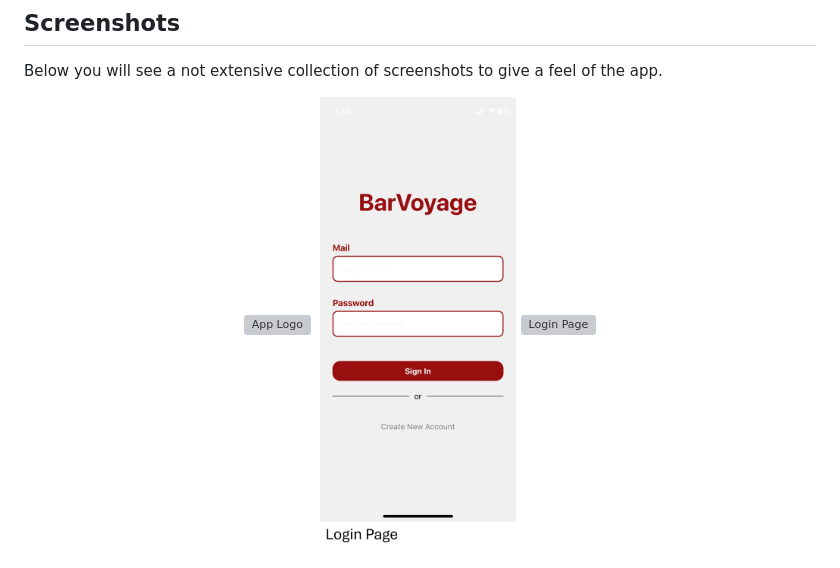
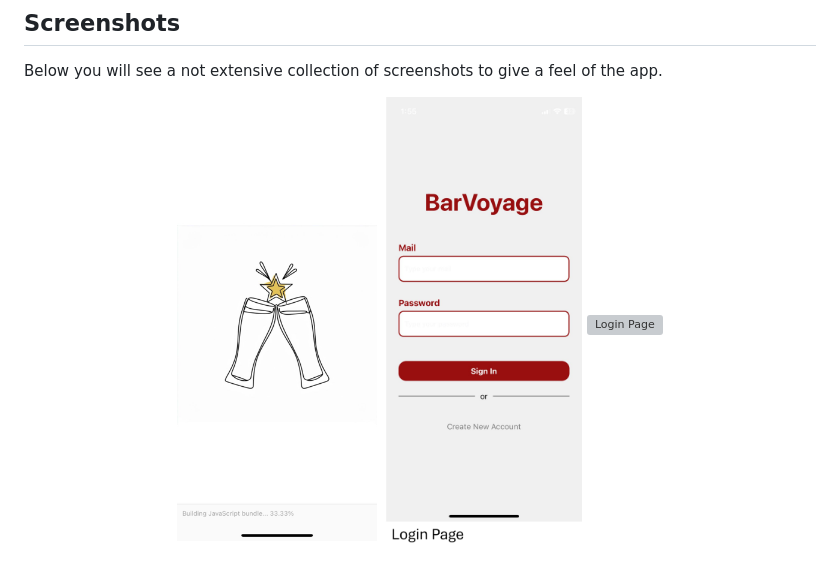
Before and after one commit to gvieira-dutra/bar-voyage, a Markdown page: README.md, the part around the change. Drawn GitHub-style; pictures changed too: assets/public/logo.png (added); grey boxes are pictures that could not be loaded.

Commit message:
Bar Voyage public repo

```diff
--- a/README.md
+++ b/README.md
@@ -64,7 +64,7 @@ To set up the project locally, follow these steps.
 Below you will see a not extensive collection of screenshots to give a feel of the app.
 
 <p align="center">
-  <img src="./assets/public/picture1.png" alt="App Logo" width="200" style="margin-right: 20px;"/>
+  <img src="./assets/public//logo.png" alt="App Logo" width="200" style="margin-right: 20px;"/>
   <img src="./assets/public/login.png" alt="Registration Page" width="200" style="margin-right: 20px;"/>
   <img src="./assets/public/home.png" alt="Login Page" width="200"/>
 </p>
```
Also changed, not shown: assets/public/Picture1.png (deleted).
